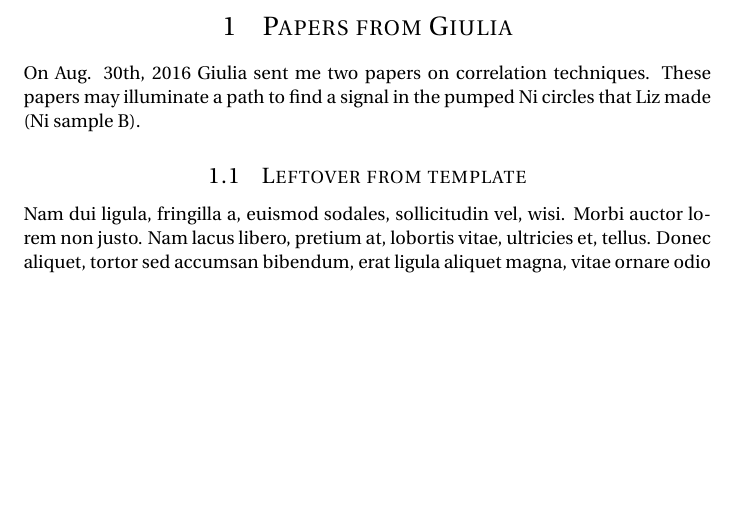
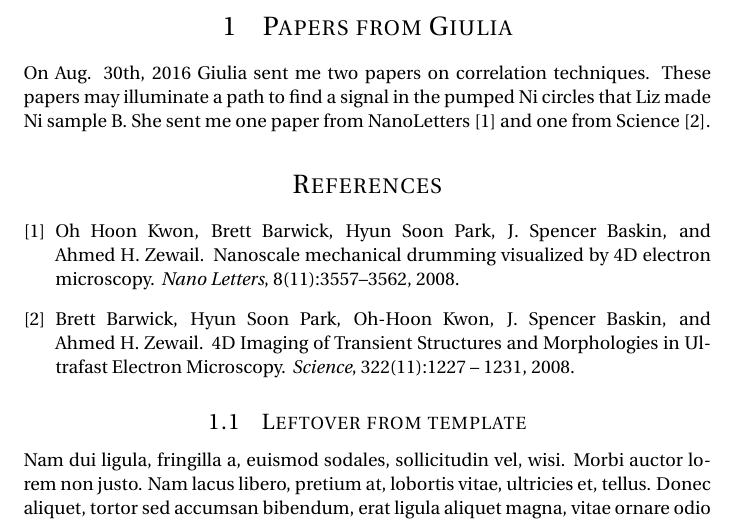
Before and after one commit to DennisFGardner-zz/imageCorrelation, a LaTeX document (imageCorrelation.tex): part of page 1 of 3, cut so that both start at the same text, the shorter picture padded with empty space. Compiled offline with pdfLaTeX.

Commit message:
added citations and biblography

```diff
--- a/imageCorrelation.tex
+++ b/imageCorrelation.tex
@@ -79,9 +79,11 @@
 
 \section{Papers from Giulia}
 
-On Aug. 30th, 2016 Giulia sent me two papers on correlation techniques. These papers may illuminate a path to find a signal in the pumped Ni circles that Liz made (Ni sample B).
+On Aug. 30th, 2016 Giulia sent me two papers on correlation techniques. These papers may illuminate a path to find a signal in the pumped Ni circles that Liz made Ni sample B. She sent me one paper from NanoLetters \cite{Kwon2008} and one from Science \cite{Barwick2008a}.
 
 
+\bibliography{imageCorrelation}
+\bibliographystyle{unsrt}
 
 
 
```
